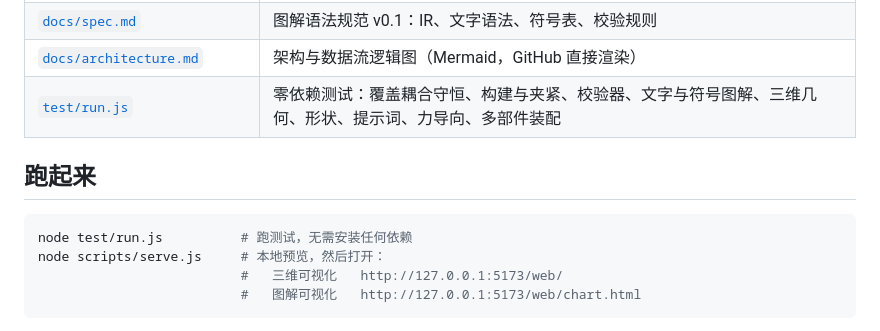
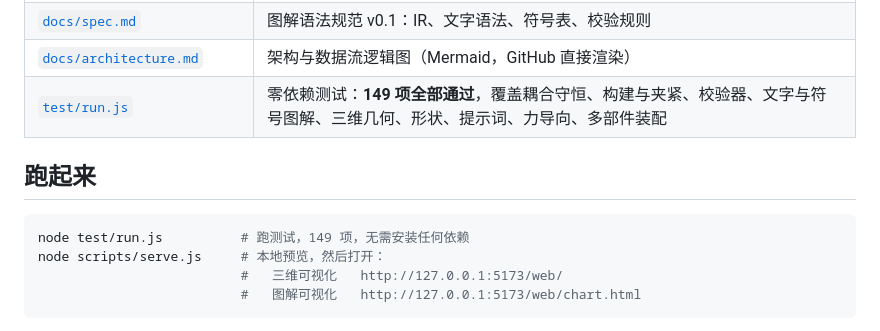
Before and after one commit to maidoufud-netizen/amigurumi-studio, a Markdown page: README.md, the part around the change. GitHub-like rendering.

Commit message:
docs: 测试项数按实测补回 —— 149 项（本地 node test/run.js 通过 149 / 失败 0）
README 里原先写 62 项，而提交信息里写的是 124 项，两者都不对：
reflog 显示测试数一路是 28 → 45 → 62 → 101 → 118 →（装配），实测当前为 149 项。
62 是 v0.3 时代的数字，之后涨了将近一倍没同步。

````diff
--- a/README.md
+++ b/README.md
@@ -134,12 +134,12 @@ python tools/render.py tools/scene.json chart.png --chart     # 符号图解
 | [`tools/viewer.py`](tools/viewer.py) | **原生渲染窗口**：拖动旋转、滚轮缩放、逐圈高亮、导出 PNG |
 | [`docs/spec.md`](docs/spec.md) | 图解语法规范 v0.1：IR、文字语法、符号表、校验规则 |
 | [`docs/architecture.md`](docs/architecture.md) | 架构与数据流逻辑图（Mermaid，GitHub 直接渲染） |
-| [`test/run.js`](test/run.js) | 零依赖测试：覆盖耦合守恒、构建与夹紧、校验器、文字与符号图解、三维几何、形状、提示词、力导向、多部件装配 |
+| [`test/run.js`](test/run.js) | 零依赖测试：**149 项全部通过**，覆盖耦合守恒、构建与夹紧、校验器、文字与符号图解、三维几何、形状、提示词、力导向、多部件装配 |
 
 ## 跑起来
 
 ```bash
-node test/run.js          # 跑测试，无需安装任何依赖
+node test/run.js          # 跑测试，149 项，无需安装任何依赖
 node scripts/serve.js     # 本地预览，然后打开：
                           #   三维可视化   http://127.0.0.1:5173/web/
                           #   图解可视化   http://127.0.0.1:5173/web/chart.html
````
